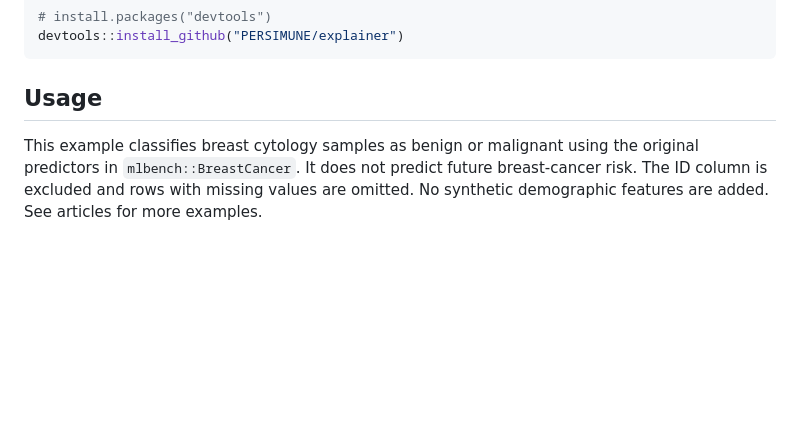
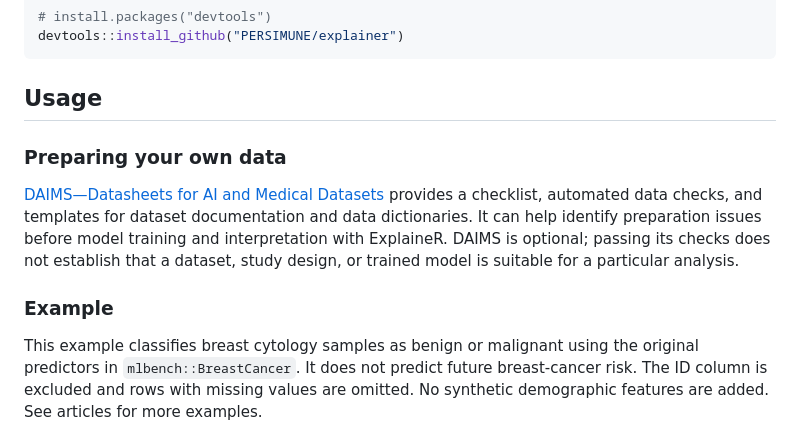
Before and after one commit to PERSIMUNE/explainer, a Markdown page: README.md, the part around the change. Drawn GitHub-style; blank space fills up the shorter version.

Commit message:
Link DAIMS for dataset preparation before model interpretation

````diff
--- a/README.md
+++ b/README.md
@@ -22,6 +22,12 @@ devtools::install_github("PERSIMUNE/explainer")
 ```
 
 ## Usage
+
+### Preparing your own data
+
+[DAIMS—Datasheets for AI and Medical Datasets](https://github.com/PERSIMUNE/DAIMS) provides a checklist, automated data checks, and templates for dataset documentation and data dictionaries. It can help identify preparation issues before model training and interpretation with ExplaineR. DAIMS is optional; passing its checks does not establish that a dataset, study design, or trained model is suitable for a particular analysis.
+
+### Example
 
 This example classifies breast cytology samples as benign or malignant using the original predictors in `mlbench::BreastCancer`. It does not predict future breast-cancer risk. The ID column is excluded and rows with missing values are omitted. No synthetic demographic features are added. See articles for more examples.
 
````
